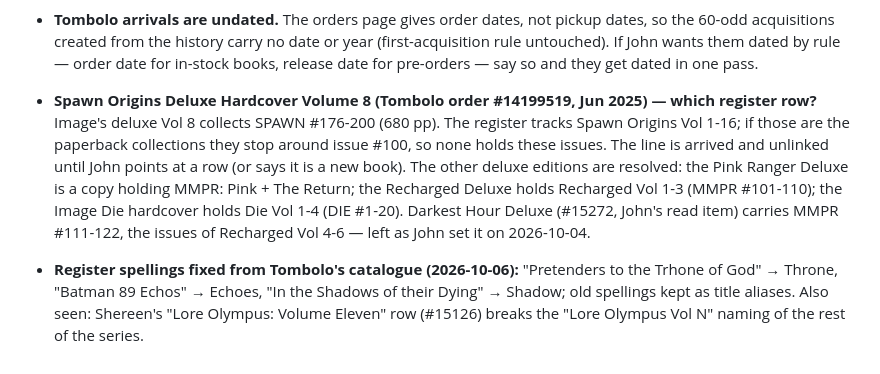
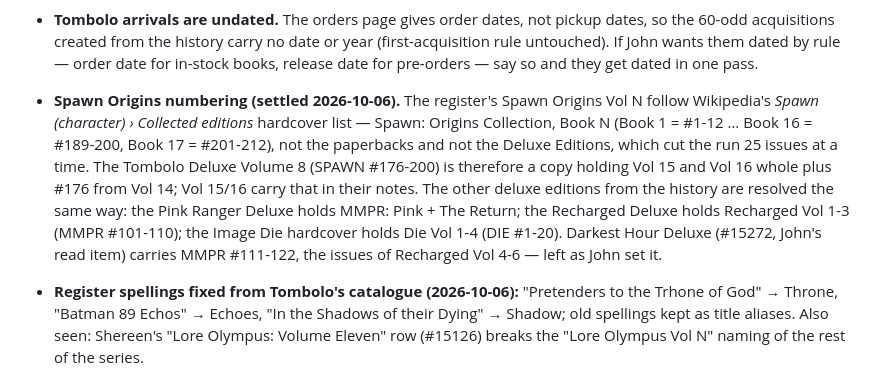
Before and after one commit to basdhaweio/bookDashboards, a Markdown page: docs/NOTES.md, the part around the change. GitHub-like rendering.

Commit message:
NOTES: Spawn Origins numbering follows Wikipedia's hardcover Books; Deluxe Vol 8 resolved
Co-Authored-By: Claude Fable 5.1 <noreply@anthropic.com>

```diff
--- a/docs/NOTES.md
+++ b/docs/NOTES.md
@@ -31,17 +31,18 @@ publish.
   dated by rule — order date for in-stock books, release date for
   pre-orders — say so and they get dated in one pass.
 
-- **Spawn Origins Deluxe Hardcover Volume 8 (Tombolo order #14199519, Jun
-  2025) — which register row?** Image's deluxe Vol 8 collects SPAWN #176-200
-  (680 pp). The register tracks Spawn Origins Vol 1-16; if those are the
-  paperback collections they stop around issue #100, so none holds these
-  issues. The line is arrived and unlinked until John points at a row (or
-  says it is a new book). The other deluxe editions are resolved: the Pink
-  Ranger Deluxe is a copy holding MMPR: Pink + The Return; the Recharged
-  Deluxe holds Recharged Vol 1-3 (MMPR #101-110); the Image Die hardcover
-  holds Die Vol 1-4 (DIE #1-20). Darkest Hour Deluxe (#15272, John's read
-  item) carries MMPR #111-122, the issues of Recharged Vol 4-6 — left as
-  John set it on 2026-10-04.
+- **Spawn Origins numbering (settled 2026-10-06).** The register's Spawn
+  Origins Vol N follow Wikipedia's *Spawn (character) › Collected editions*
+  hardcover list — Spawn: Origins Collection, Book N (Book 1 = #1-12 …
+  Book 16 = #189-200, Book 17 = #201-212), not the paperbacks and not the
+  Deluxe Editions, which cut the run 25 issues at a time. The Tombolo Deluxe
+  Volume 8 (SPAWN #176-200) is therefore a copy holding Vol 15 and Vol 16
+  whole plus #176 from Vol 14; Vol 15/16 carry that in their notes. The
+  other deluxe editions from the history are resolved the same way: the Pink
+  Ranger Deluxe holds MMPR: Pink + The Return; the Recharged Deluxe holds
+  Recharged Vol 1-3 (MMPR #101-110); the Image Die hardcover holds Die Vol
+  1-4 (DIE #1-20). Darkest Hour Deluxe (#15272, John's read item) carries
+  MMPR #111-122, the issues of Recharged Vol 4-6 — left as John set it.
 
 - **Register spellings fixed from Tombolo's catalogue (2026-10-06):**
   "Pretenders to the Trhone of God" → Throne, "Batman 89 Echos" → Echoes,
```
